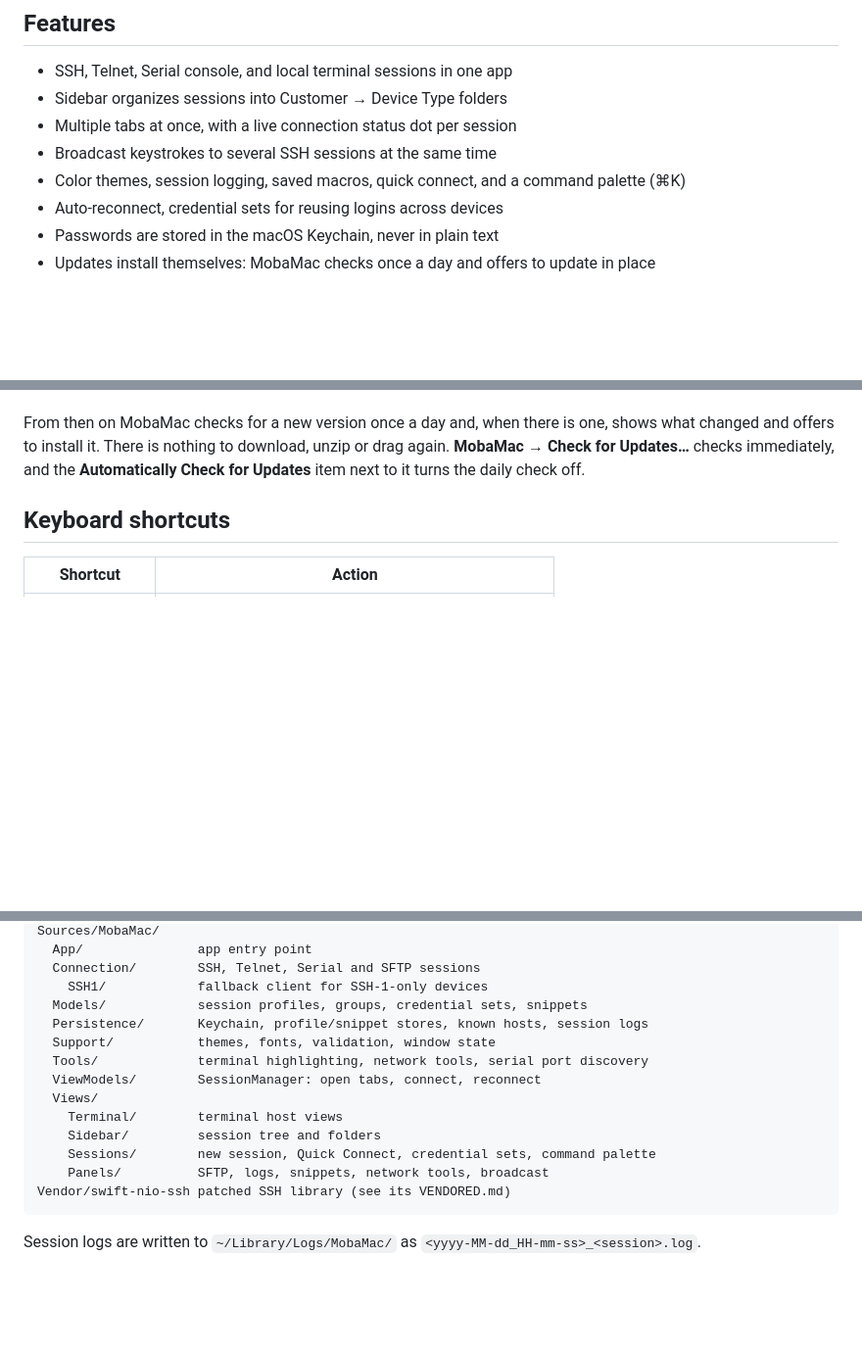
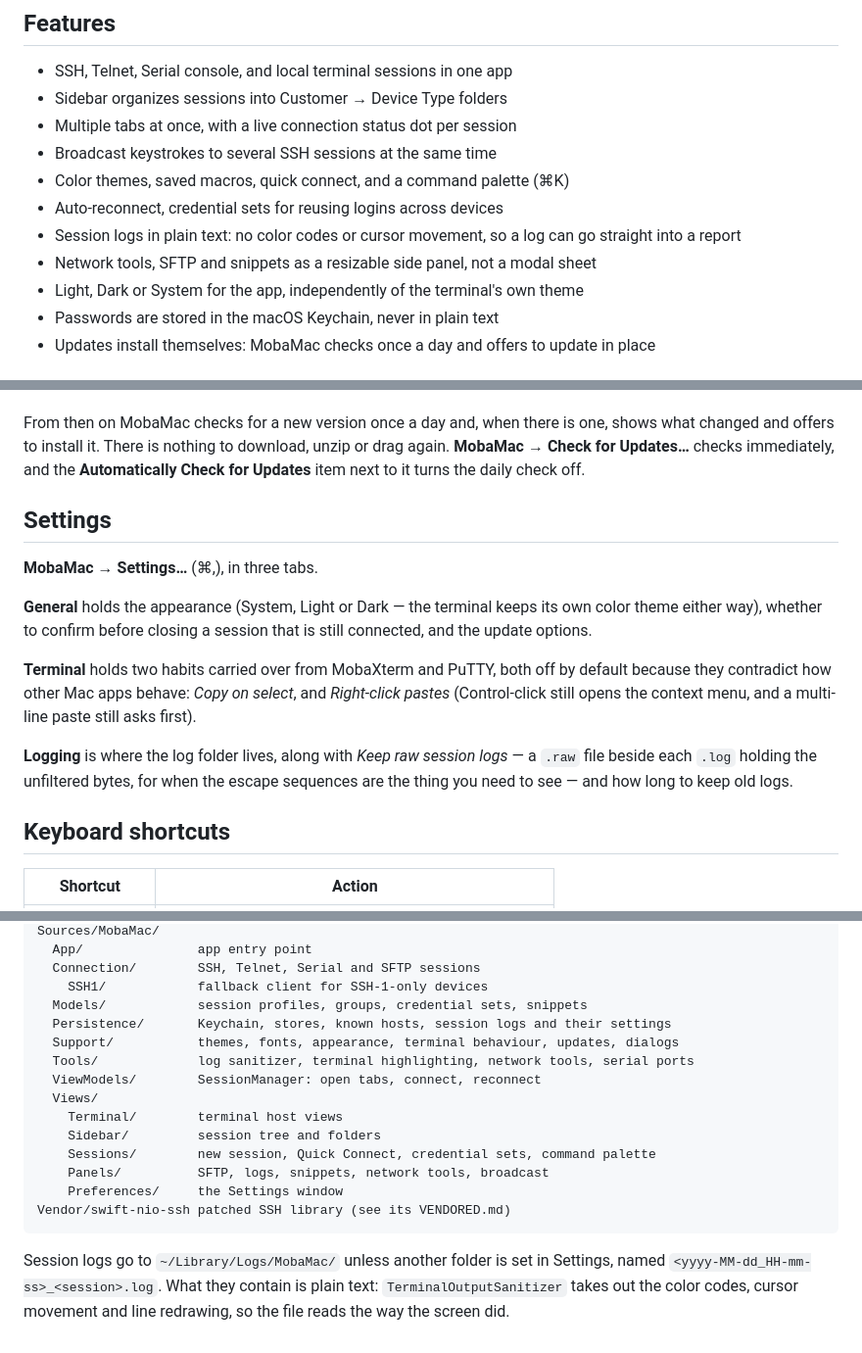
Before and after one commit to Crawling-Bil/mobamac, a Markdown page: README.md, 3 parts joined by grey strips. Shown at 98% size. Drawn GitHub-style; blank space fills up the shorter version.

Commit message:
README: settings, features and layout brought up to date
Everything 1.16 added was missing from it: the Settings window and what
is in each of its three tabs, plain-text logs, the side panels, light and
dark. The layout map gained Views/Preferences and the files that moved
into Support and Tools.

Co-Authored-By: Claude Opus 5 <noreply@anthropic.com>
Claude-Session: https://claude.ai/code/session_01Uqiv1tm3aHCniBSy2ukR78

````diff
--- a/README.md
+++ b/README.md
@@ -12,8 +12,11 @@ Grab the latest build from the [Releases page](https://github.com/Crawling-Bil/m
 - Sidebar organizes sessions into Customer → Device Type folders
 - Multiple tabs at once, with a live connection status dot per session
 - Broadcast keystrokes to several SSH sessions at the same time
-- Color themes, session logging, saved macros, quick connect, and a command palette (⌘K)
+- Color themes, saved macros, quick connect, and a command palette (⌘K)
 - Auto-reconnect, credential sets for reusing logins across devices
+- Session logs in plain text: no color codes or cursor movement, so a log can go straight into a report
+- Network tools, SFTP and snippets as a resizable side panel, not a modal sheet
+- Light, Dark or System for the app, independently of the terminal's own theme
 - Passwords are stored in the macOS Keychain, never in plain text
 - Updates install themselves: MobaMac checks once a day and offers to update in place
 
@@ -32,6 +35,24 @@ one, shows what changed and offers to install it. There is nothing to
 download, unzip or drag again. **MobaMac → Check for Updates…** checks
 immediately, and the **Automatically Check for Updates** item next to it
 turns the daily check off.
+
+## Settings
+
+**MobaMac → Settings…** (⌘,), in three tabs.
+
+**General** holds the appearance (System, Light or Dark — the terminal keeps
+its own color theme either way), whether to confirm before closing a session
+that is still connected, and the update options.
+
+**Terminal** holds two habits carried over from MobaXterm and PuTTY, both off
+by default because they contradict how other Mac apps behave: *Copy on
+select*, and *Right-click pastes* (Control-click still opens the context
+menu, and a multi-line paste still asks first).
+
+**Logging** is where the log folder lives, along with *Keep raw session logs*
+— a `.raw` file beside each `.log` holding the unfiltered bytes, for when the
+escape sequences are the thing you need to see — and how long to keep old
+logs.
 
 ## Keyboard shortcuts
 
@@ -165,17 +186,20 @@ Sources/MobaMac/
   Connection/        SSH, Telnet, Serial and SFTP sessions
     SSH1/            fallback client for SSH-1-only devices
   Models/            session profiles, groups, credential sets, snippets
-  Persistence/       Keychain, profile/snippet stores, known hosts, session logs
-  Support/           themes, fonts, validation, window state
-  Tools/             terminal highlighting, network tools, serial port discovery
+  Persistence/       Keychain, stores, known hosts, session logs and their settings
+  Support/           themes, fonts, appearance, terminal behaviour, updates, dialogs
+  Tools/             log sanitizer, terminal highlighting, network tools, serial ports
   ViewModels/        SessionManager: open tabs, connect, reconnect
   Views/
     Terminal/        terminal host views
     Sidebar/         session tree and folders
     Sessions/        new session, Quick Connect, credential sets, command palette
     Panels/          SFTP, logs, snippets, network tools, broadcast
+    Preferences/     the Settings window
 Vendor/swift-nio-ssh patched SSH library (see its VENDORED.md)
 ```
 
-Session logs are written to `~/Library/Logs/MobaMac/` as
-`<yyyy-MM-dd_HH-mm-ss>_<session>.log`.
+Session logs go to `~/Library/Logs/MobaMac/` unless another folder is set in
+Settings, named `<yyyy-MM-dd_HH-mm-ss>_<session>.log`. What they contain is
+plain text: `TerminalOutputSanitizer` takes out the color codes, cursor
+movement and line redrawing, so the file reads the way the screen did.
````
